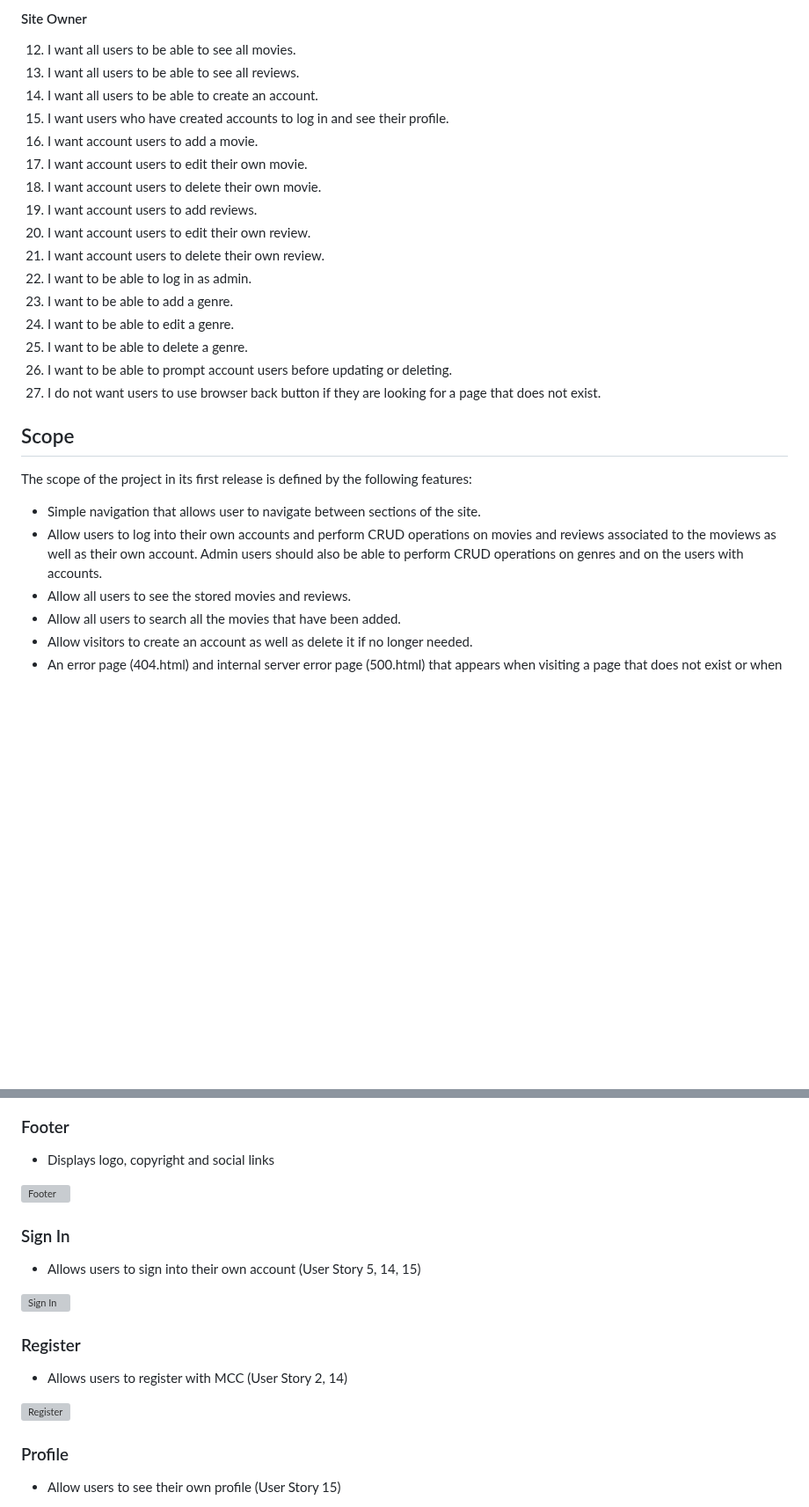
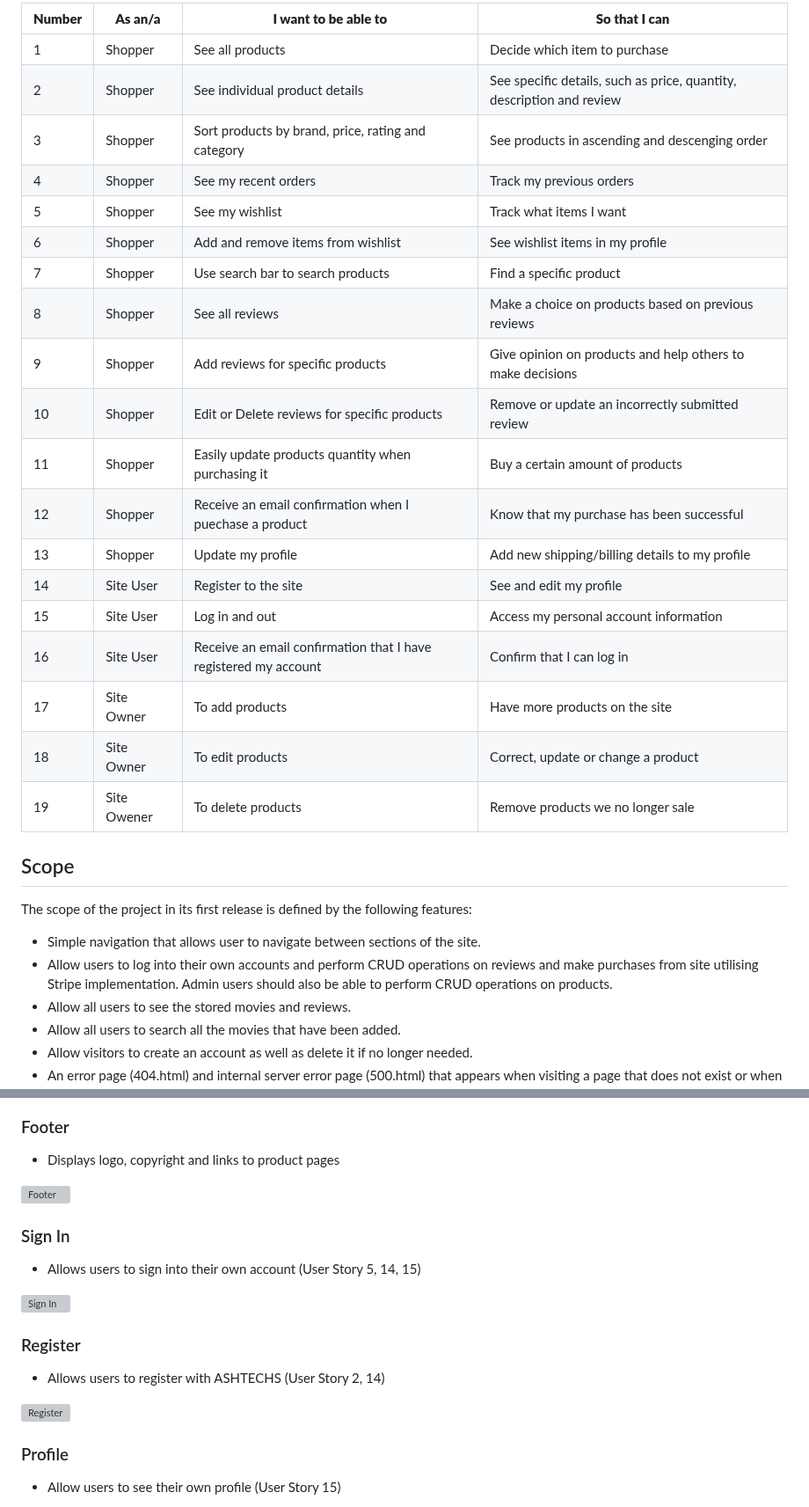
Before and after one commit to ofemiashiru/CI_MS4_ASHTECHS, a Markdown page: README.md, 2 parts joined by grey strips. Shown at 88% size. Drawn GitHub-style; blank space fills up the shorter version; grey boxes are pictures that could not be loaded.

```diff
--- a/README.md
+++ b/README.md
@@ -122,27 +108,31 @@
-#### Site Owner
-12. I want all users to be able to see all movies.
-13. I want all users to be able to see all reviews.
-14. I want all users to be able to create an account.
-15. I want users who have created accounts to log in and see their profile.
-16. I want account users to add a movie.
-17. I want account users to edit their own movie.
-18. I want account users to delete their own movie.
-19. I want account users to add reviews.
-20. I want account users to edit their own review.
-21. I want account users to delete their own review.
-22. I want to be able to log in as admin.
-23. I want to be able to add a genre.
-24. I want to be able to edit a genre.
-25. I want to be able to delete a genre.
-26. I want to be able to prompt account users before updating or deleting.
-27. I do not want users to use browser back button if they are looking for a page that does not exist.
+| **Number** | **As an/a** | **I want to be able to** | **So that I can** |
+|------------|-------------|--------------------------|-------------------|
+|1|Shopper|See all products|Decide which item to purchase|
+|2|Shopper|See individual product details|See specific details, such as price, quantity, description and review|
+|3|Shopper|Sort products by brand, price, rating and category|See products in ascending and descenging order|
+|4|Shopper|See my recent orders|Track my previous orders|
+|5|Shopper|See my wishlist|Track what items I want|
+|6|Shopper|Add and remove items from wishlist|See wishlist items in my profile|
+|7|Shopper|Use search bar to search products|Find a specific product|
+|8|Shopper|See all reviews|Make a choice on products based on previous reviews|
+|9|Shopper|Add reviews for specific products|Give opinion on products and help others to make decisions|
+|10|Shopper|Edit or Delete reviews for specific products|Remove or update an incorrectly submitted review|
+|11|Shopper|Easily update products quantity when purchasing it|Buy a certain amount of products|
+|12|Shopper|Receive an email confirmation when I puechase a product|Know that my purchase has been successful|
+|13|Shopper|Update my profile|Add new shipping/billing details to my profile|
+|14|Site User|Register to the site|See and edit my profile|
+|15|Site User|Log in and out|Access my personal account information|
+|16|Site User|Receive an email confirmation that I have registered my account|Confirm that I can log in|
+|17|Site Owner|To add products|Have more products on the site|
+|18|Site Owner|To edit products|Correct, update or change a product|
+|19|Site Owener|To delete products|Remove products we no longer sale|
 
 ## Scope
 
 The scope of the project in its first release is defined by the following features:
 
 - Simple navigation that allows user to navigate between sections of the site.
-- Allow users to log into their own accounts and perform CRUD operations on movies and reviews associated to the moviews as well as their own account. Admin users should also be able to perform CRUD operations on genres and on the users with accounts.
+- Allow users to log into their own accounts and perform CRUD operations on reviews and make purchases from site utilising Stripe implementation. Admin users should also be able to perform CRUD operations on products.
 - Allow all users to see the stored movies and reviews.
 - Allow all users to search all the movies that have been added.
 - Allow visitors to create an account as well as delete it if no longer needed.
@@ -348,20 +346,23 @@ Using Lucid chart I created an ERD to show how data will flow and be stored with
 
 ### Footer
-- Displays logo, copyright and social links
+
+- Displays logo, copyright and links to product pages
 
 ![Footer](docs/features/feature-footer.png)
 
+### Sign In
 
-### Sign In
 - Allows users to sign into their own account  (User Story 5, 14, 15)
 
 ![Sign In](docs/features/feature-sign-in.gif)
 
 
 ### Register
-- Allows users to register with MCC  (User Story 2, 14)
+
+- Allows users to register with ASHTECHS  (User Story 2, 14)
 
 ![Register](docs/features/feature-register.gif)
 
 ### Profile
+
 - Allow users to see their own profile (User Story 15)
```
Also changed, not shown: other parts of README.md (+84 -72 lines).
